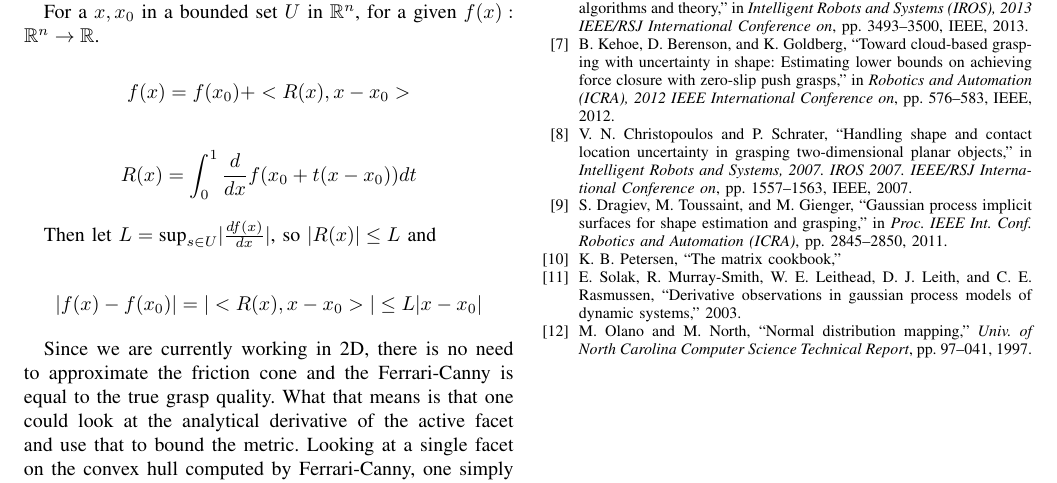
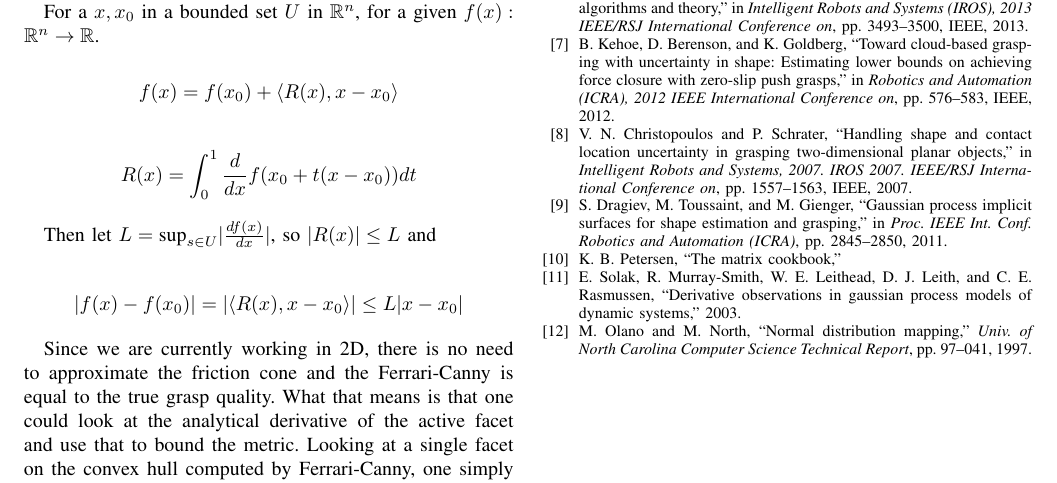
Before and after one commit to mdlaskey/Grasp_Metric_Paper-, a LaTeX paper (paper.tex): part of page 5 of 5, cut so that both start at the same text. Compiled offline with pdfLaTeX.

Commit message:
langle rangle fix

```diff
--- a/paper.tex
+++ b/paper.tex
@@ -462,7 +462,7 @@ Experimentally we found the Lipschitz bound to be looser than we would like, des
 For a $x,x_0$ in a bounded set $U$ in $\mathbb{R}^n$, for a given $f(x):\mathbb{R}^n \rightarrow \mathbb{R}$.
 
 \[
-  f(x) = f(x_0) + <R(x),x-x_0>
+  f(x) = f(x_0) + \langle R(x),x-x_0 \rangle
 \]
 
 \[
@@ -472,7 +472,7 @@ For a $x,x_0$ in a bounded set $U$ in $\mathbb{R}^n$, for a given $f(x):\mathbb{
 Then let $L = \mbox{sup}_{s \in U} |\frac{df(x)}{dx} |$, so $|R(x)| \leq L$ and
 
 \[
-  |f(x)-f(x_0)| = |<R(x),x-x_0>| \leq L |x-x_0|
+  |f(x)-f(x_0)| = |\langle R(x),x-x_0 \rangle| \leq L |x-x_0|
 \]
 
 
```
Also changed, not shown: paper.pdf.
